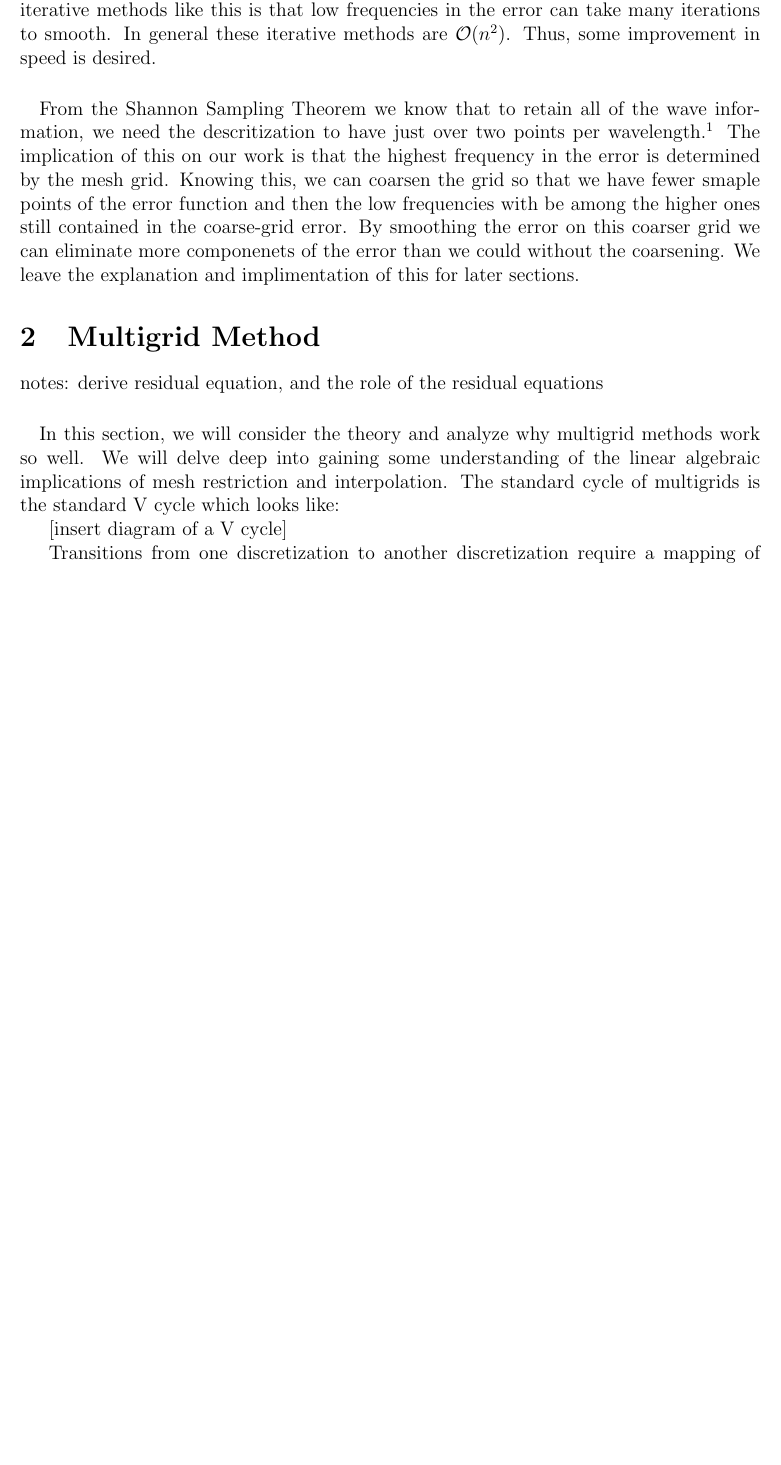
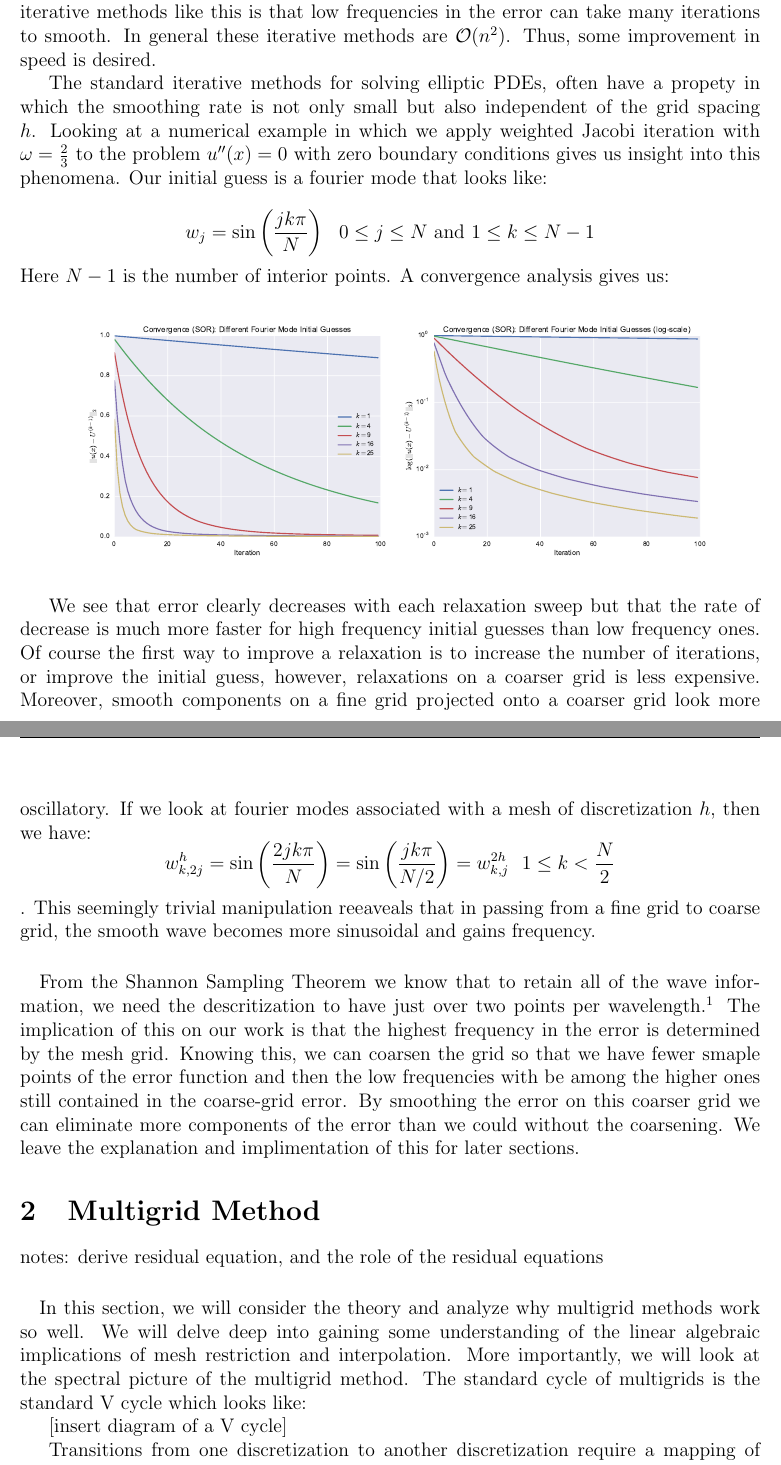
Before and after one commit to ads2206/multigrid, a LaTeX paper (latex/writeup.tex): part of page 2 of 9 before the commit and two parts of pages 2 and 3 of 10 after it, the two joined at a grey line, cut so that both start at the same text, the shorter picture padded with empty space. The pictures show the PDF file latex/writeup.pdf that the author committed with the source.

Commit message:
add motivation component to intro

```diff
--- a/latex/writeup.tex
+++ b/latex/writeup.tex
@@ -40,7 +40,21 @@
 
     \paragraph*{} The motivation for using coarser grids, while convergences analysis shows that finer grids should lead to more accurate approximations, comes from an observation about waves, descritizations, and aliasing. The iterative methods, often referred to as smoothers, smooth out error such that in the earlier iterations it is the high frequency components of the error that vanish first. As the algorithms sweep more times the error gets smoother, containing lower frequencies and tending toward zero. The trouble with the classical iterative methods like this is that low frequencies in the error can take many iterations to smooth. In general these iterative methods are $\mathcal{O}(n^2)$. Thus, some improvement in speed is desired.
 
-    \paragraph*{} From the Shannon Sampling Theorem we know that to retain all of the wave information, we need the descritization to have just over two points per wavelength.\footnote{C. E. Shannon, ``Communications in the presence of noise'', Proc. IRE, vol. 37, pp. 10-21, Jan. 1949.} The implication of this on our work is that the highest frequency in the error is determined by the mesh grid. Knowing this, we can coarsen the grid so that we have fewer smaple points of the error function and then the low frequencies with be among the higher ones still contained in the coarse-grid error. By smoothing the error on this coarser grid we can eliminate more componenets of the error than we could without the coarsening. We leave the explanation and implimentation of this for later sections.
+    The standard iterative methods for solving elliptic PDEs, often have a propety in which the smoothing rate is not only small but also independent of the grid spacing $h$.  Looking at a numerical example in which we apply weighted Jacobi iteration with $\omega = \frac 2 3$ to the problem $u''(x) = 0$ with zero boundary conditions gives us insight into this phenomena. Our initial guess is a fourier mode that looks like:
+
+    $$
+    w_j = \sin \left( \frac{jk \pi}{N}\right) ~~ 0 \leq j \leq N \text{ and } 1 \leq k \leq N-1$$
+    Here $N-1$ is the number of interior points.  A convergence analysis gives us:
+
+    \begin{figure}[h]
+	\centering
+	\includegraphics[scale=0.4]{../plots/convergence_sor_diff_modes-motivation.pdf}
+	\end{figure}
+
+    We see that error clearly decreases with each relaxation sweep but that the rate of decrease is much more faster for high frequency initial guesses than low frequency ones.  Of course the first way to improve a relaxation is to increase the number of iterations, or improve the initial guess, however, relaxations on a coarser grid is less expensive.  Moreover, smooth components on a fine grid projected onto a coarser grid look more oscillatory.  If we look at fourier modes associated with a mesh of discretization $h$, then we have:
+    $$w_{k, 2j}^h = \sin \left( \frac{2jk \pi}{N}\right) =  \sin \left( \frac{jk \pi}{N/2}\right) = w_{k, j}^{2h} ~~ 1 \leq k < \frac N 2 $$.  This seemingly trivial manipulation reeaveals that in passing from a fine grid to coarse grid, the smooth wave becomes more sinusoidal and gains frequency.
+
+    \paragraph*{} From the Shannon Sampling Theorem we know that to retain all of the wave information, we need the descritization to have just over two points per wavelength.\footnote{C. E. Shannon, ``Communications in the presence of noise'', Proc. IRE, vol. 37, pp. 10-21, Jan. 1949.} The implication of this on our work is that the highest frequency in the error is determined by the mesh grid. Knowing this, we can coarsen the grid so that we have fewer smaple points of the error function and then the low frequencies with be among the higher ones still contained in the coarse-grid error. By smoothing the error on this coarser grid we can eliminate more components of the error than we could without the coarsening. We leave the explanation and implimentation of this for later sections.
 
 \section{Multigrid Method}
 
@@ -49,7 +63,7 @@ derive residual equation, and the role of the residual equations
 
 
 
-\paragraph{} In this section, we will consider the theory and analyze why multigrid methods work so well.  We will delve deep into gaining some understanding of the linear algebraic implications of mesh restriction and interpolation.  The standard cycle of multigrids is the standard V cycle which looks like:
+\paragraph{} In this section, we will consider the theory and analyze why multigrid methods work so well.  We will delve deep into gaining some understanding of the linear algebraic implications of mesh restriction and interpolation.  More importantly, we will look at the spectral picture of the multigrid method.  The standard cycle of multigrids is the standard V cycle which looks like:
 
 [insert diagram of a V cycle]
 
```
Also changed, not shown: latex/writeup.pdf, latex/writeup.tex (4 more changed lines).
